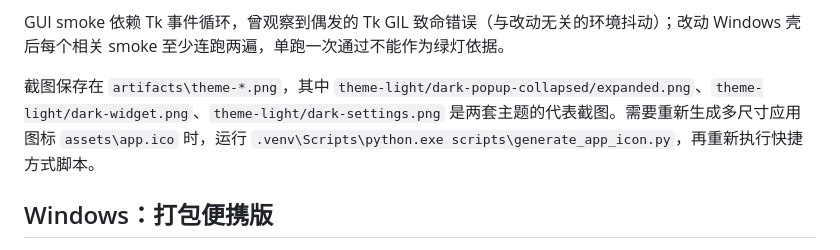
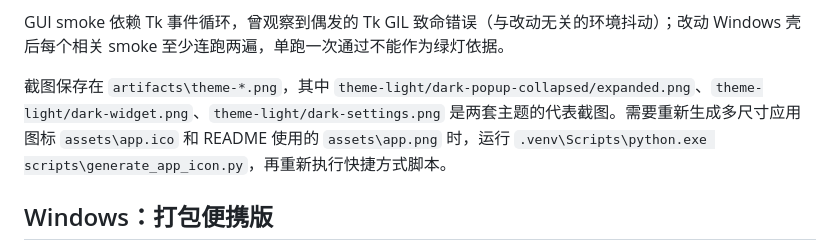
Before and after one commit to Zzcx2002/token-plan-monitor, a Markdown page: docs/development.md, the part around the change. GitHub-like rendering.

```diff
--- a/docs/development.md
+++ b/docs/development.md
@@ -150,7 +150,7 @@ py -3.13 -m venv .venv
 
 GUI smoke 依赖 Tk 事件循环，曾观察到偶发的 Tk GIL 致命错误（与改动无关的环境抖动）；改动 Windows 壳后每个相关 smoke 至少连跑两遍，单跑一次通过不能作为绿灯依据。
 
-截图保存在 `artifacts\theme-*.png`，其中 `theme-light/dark-popup-collapsed/expanded.png`、`theme-light/dark-widget.png`、`theme-light/dark-settings.png` 是两套主题的代表截图。需要重新生成多尺寸应用图标 `assets\app.ico` 时，运行 `.venv\Scripts\python.exe scripts\generate_app_icon.py`，再重新执行快捷方式脚本。
+截图保存在 `artifacts\theme-*.png`，其中 `theme-light/dark-popup-collapsed/expanded.png`、`theme-light/dark-widget.png`、`theme-light/dark-settings.png` 是两套主题的代表截图。需要重新生成多尺寸应用图标 `assets\app.ico` 和 README 使用的 `assets\app.png` 时，运行 `.venv\Scripts\python.exe scripts\generate_app_icon.py`，再重新执行快捷方式脚本。
 
 ## Windows：打包便携版
 
```
Also changed, not shown: README.en.md (+2 -0 lines), README.md (+2 -0 lines), assets/app.png (added), 3 other files.
